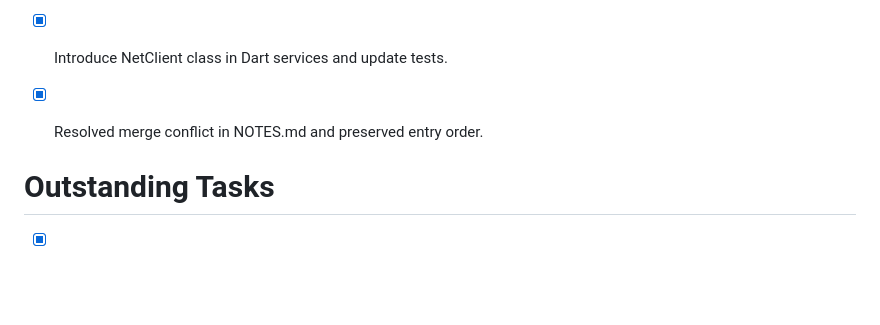
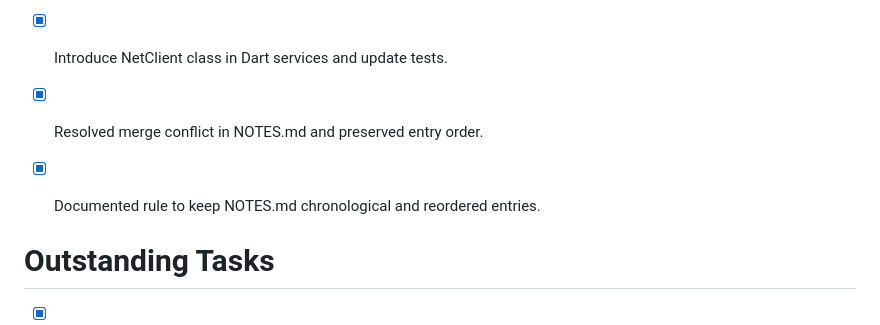
Before and after one commit to IvanStarostin1984/Stock-App1, a Markdown page: TODO.md, the part around the change. Drawn GitHub-style; blank space fills up the shorter version.

```diff
--- a/TODO.md
+++ b/TODO.md
@@ -7,6 +7,7 @@
 - [x] Introduce NetClient class in Dart services and update tests.
 
 - [x] Resolved merge conflict in NOTES.md and preserved entry order.
+- [x] Documented rule to keep NOTES.md chronological and reordered entries.
 # Outstanding Tasks
 - [x] Add parity tests for NewsService
 - [x] Implement RSS fallback in mobile NewsService
```
Also changed, not shown: AGENTS.md (+1 -0 lines), NOTES.md (+12 -5 lines).
